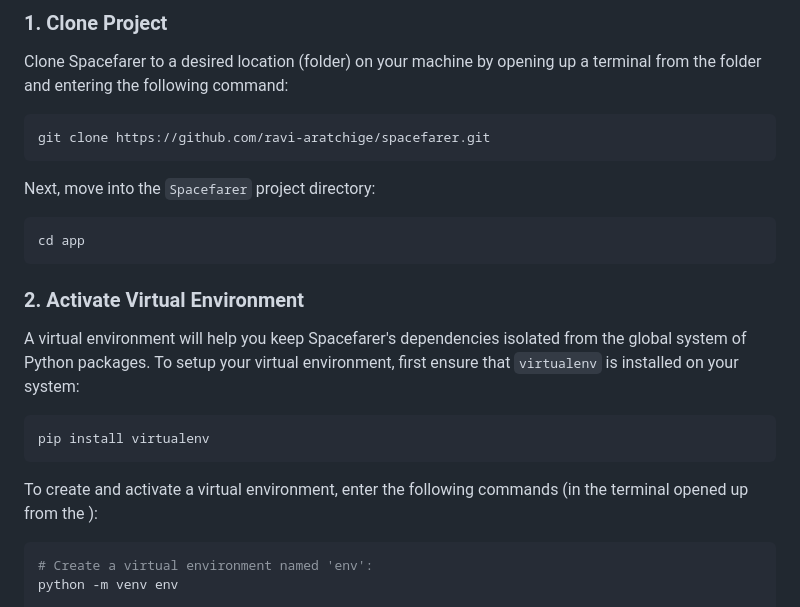
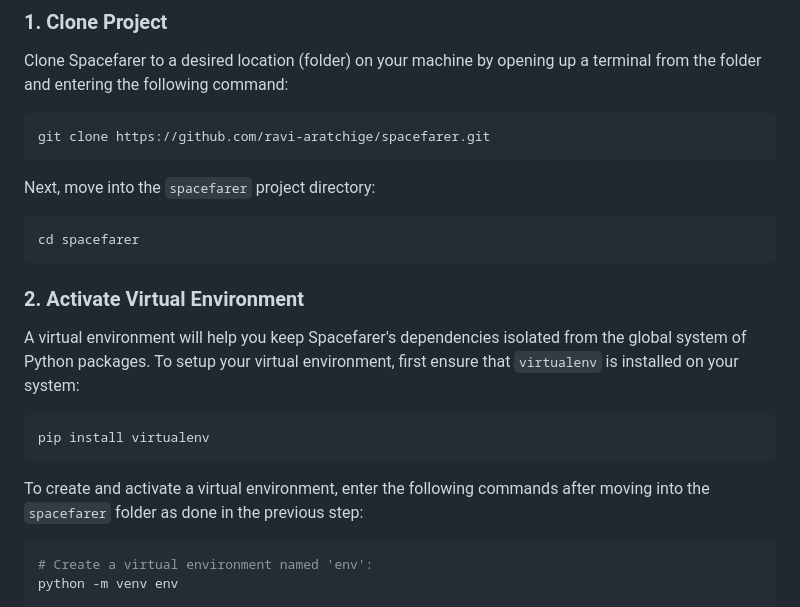
Before and after one commit to ravi-aratchige/spacefarer, a Markdown page: README.md, the part around the change. Rendered like a GitHub page.

````diff
--- a/README.md
+++ b/README.md
@@ -50,10 +50,10 @@ Clone Spacefarer to a desired location (folder) on your machine by opening up a
 git clone https://github.com/ravi-aratchige/spacefarer.git
 ```
 
-Next, move into the `Spacefarer` project directory:
+Next, move into the `spacefarer` project directory:
 
 ```shell
-cd app
+cd spacefarer
 ```
 
 ### 2. Activate Virtual Environment
@@ -64,7 +64,7 @@ A virtual environment will help you keep Spacefarer's dependencies isolated from
 pip install virtualenv
 ```
 
-To create and activate a virtual environment, enter the following commands (in the terminal opened up from the ):
+To create and activate a virtual environment, enter the following commands after moving into the `spacefarer` folder as done in the previous step:
 
 ```shell
 # Create a virtual environment named 'env':
````
